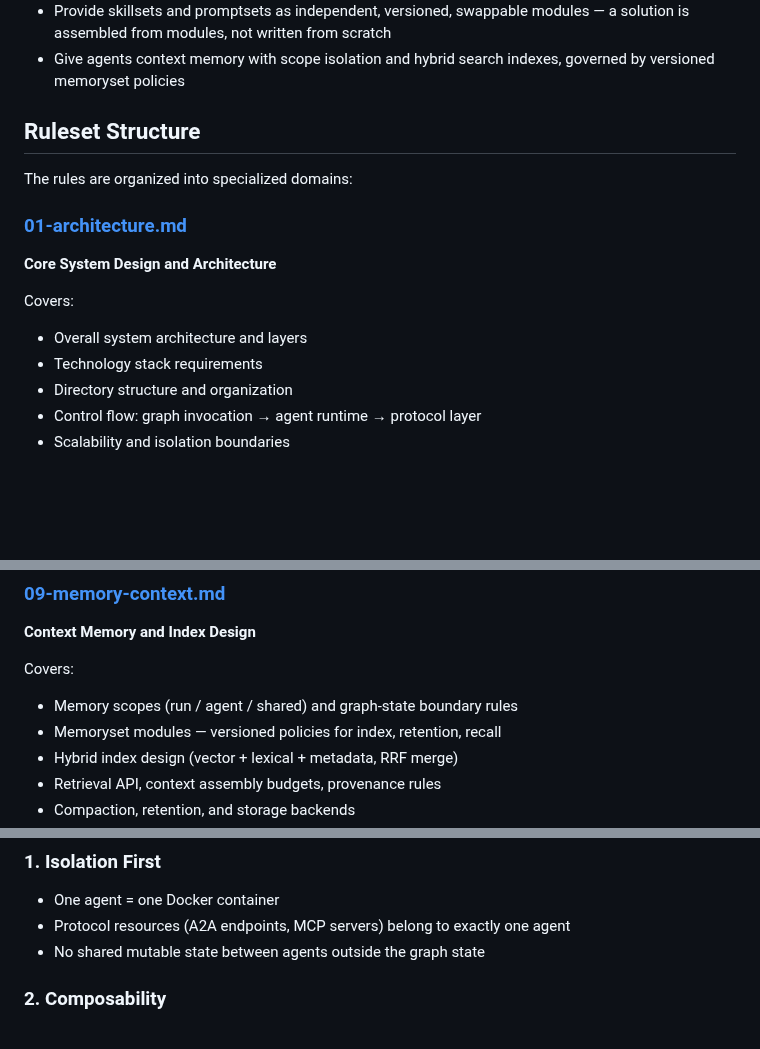
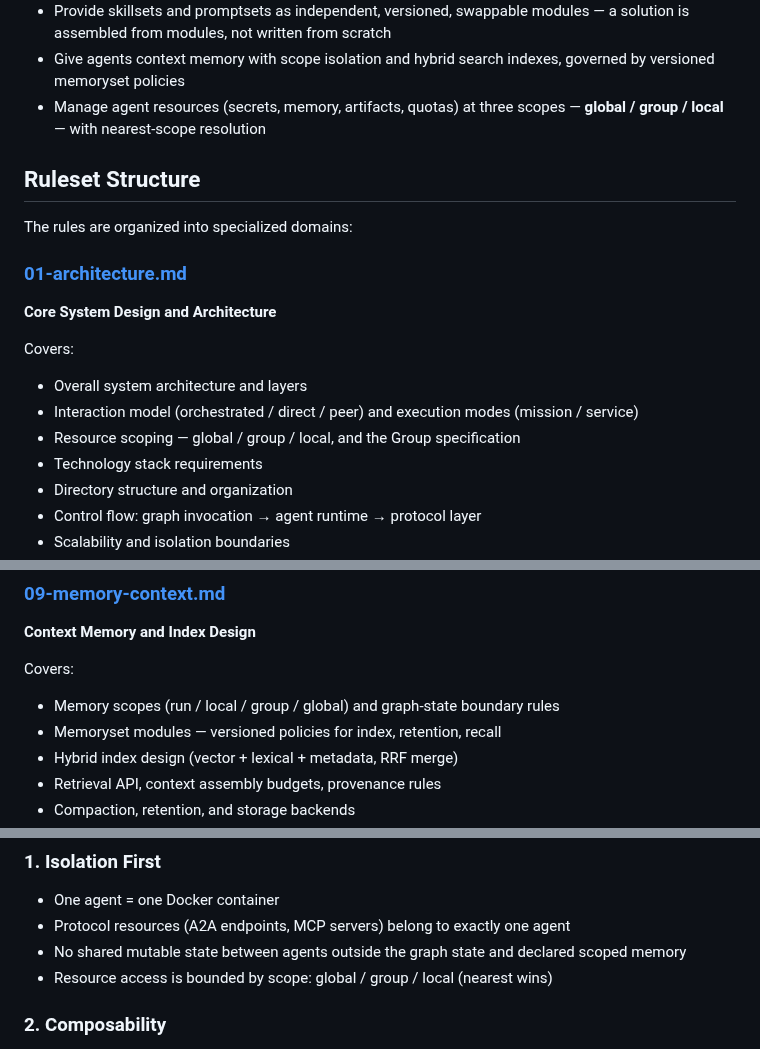
Before and after one commit to EinSofINTEREST/Malkuth, a Markdown page: .claude/rules/README.md, 3 parts joined by grey strips. Drawn GitHub-style; blank space fills up the shorter version.

```diff
--- a/.claude/rules/README.md
+++ b/.claude/rules/README.md
@@ -19,6 +19,8 @@ of an extensible agent runtime with per-agent isolation and freely composable ag
   a solution is assembled from modules, not written from scratch
 - Give agents context memory with scope isolation and hybrid search indexes,
   governed by versioned memoryset policies
+- Manage agent resources (secrets, memory, artifacts, quotas) at three scopes —
+  **global / group / local** — with nearest-scope resolution
 
 ## Ruleset Structure
 
@@ -29,6 +31,8 @@ The rules are organized into specialized domains:
 
 Covers:
 - Overall system architecture and layers
+- Interaction model (orchestrated / direct / peer) and execution modes (mission / service)
+- Resource scoping — global / group / local, and the Group specification
 - Technology stack requirements
 - Directory structure and organization
 - Control flow: graph invocation → agent runtime → protocol layer
@@ -151,7 +155,7 @@ Essential for:
 **Context Memory and Index Design**
 
 Covers:
-- Memory scopes (run / agent / shared) and graph-state boundary rules
+- Memory scopes (run / local / group / global) and graph-state boundary rules
 - Memoryset modules — versioned policies for index, retention, recall
 - Hybrid index design (vector + lexical + metadata, RRF merge)
 - Retrieval API, context assembly budgets, provenance rules
@@ -207,7 +211,9 @@ Key for:
 ### 1. Isolation First
 - One agent = one Docker container
 - Protocol resources (A2A endpoints, MCP servers) belong to exactly one agent
-- No shared mutable state between agents outside the graph state
+- No shared mutable state between agents outside the graph state and declared
+  scoped memory
+- Resource access is bounded by scope: global / group / local (nearest wins)
 
 ### 2. Composability
 - Agents connect only through declared graph edges and A2A connections
```
Also changed, not shown: .claude/rules/01-architecture.md (+94 -8 lines).
